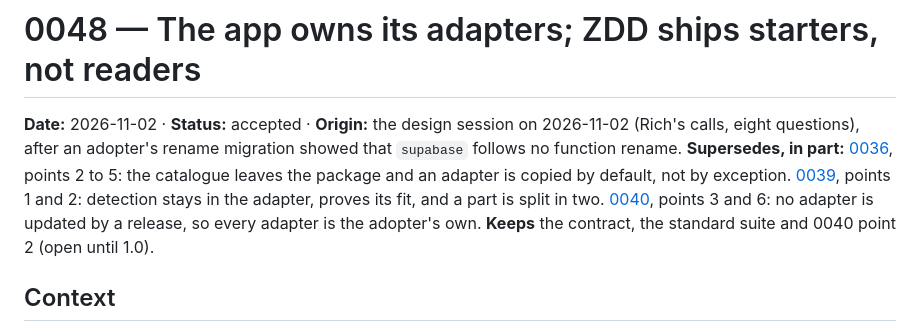
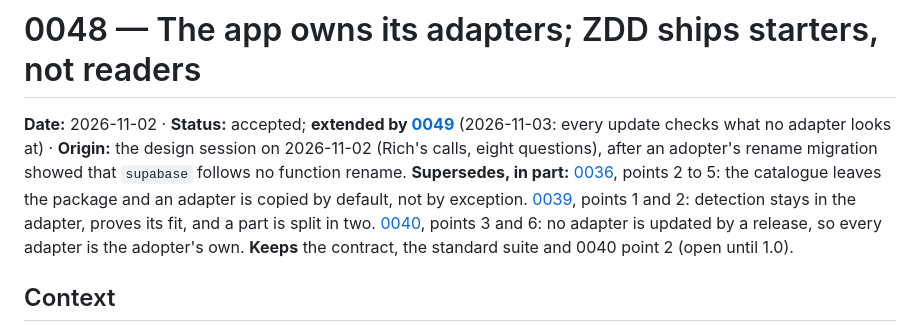
Before and after one commit to rich-rees/zero-drift-docs, a Markdown page: docs/decisions/0048-the-app-owns-its-adapters-zdd-ships-starters-not-readers.md, the part around the change. Rendered like a GitHub page.

```diff
--- a/docs/decisions/0048-the-app-owns-its-adapters-zdd-ships-starters-not-readers.md
+++ b/docs/decisions/0048-the-app-owns-its-adapters-zdd-ships-starters-not-readers.md
@@ -1,6 +1,6 @@
 # 0048 — The app owns its adapters; ZDD ships starters, not readers
 
-**Date:** 2026-11-02 · **Status:** accepted · **Origin:** the design session on 2026-11-02 (Rich's calls, eight questions), after an adopter's rename migration showed that `supabase` follows no function rename. **Supersedes, in part:** [0036](0036-the-core-knows-no-stack-adapters-live-beside-it.md), points 2 to 5: the catalogue leaves the package and an adapter is copied by default, not by exception. [0039](0039-detection-lives-in-each-adapter-bootstrap-builds-the-gaps-and-checks-together.md), points 1 and 2: detection stays in the adapter, proves its fit, and a part is split in two. [0040](0040-adapters-declare-a-contract-number-and-pass-one-standard-suite.md), points 3 and 6: no adapter is updated by a release, so every adapter is the adopter's own. **Keeps** the contract, the standard suite and 0040 point 2 (open until 1.0).
+**Date:** 2026-11-02 · **Status:** accepted; **extended by [0049](0049-every-update-checks-the-map-still-reaches-what-it-should.md)** (2026-11-03: every update checks what no adapter looks at) · **Origin:** the design session on 2026-11-02 (Rich's calls, eight questions), after an adopter's rename migration showed that `supabase` follows no function rename. **Supersedes, in part:** [0036](0036-the-core-knows-no-stack-adapters-live-beside-it.md), points 2 to 5: the catalogue leaves the package and an adapter is copied by default, not by exception. [0039](0039-detection-lives-in-each-adapter-bootstrap-builds-the-gaps-and-checks-together.md), points 1 and 2: detection stays in the adapter, proves its fit, and a part is split in two. [0040](0040-adapters-declare-a-contract-number-and-pass-one-standard-suite.md), points 3 and 6: no adapter is updated by a release, so every adapter is the adopter's own. **Keeps** the contract, the standard suite and 0040 point 2 (open until 1.0).
 
 ## Context
 
```
Also changed, not shown: docs/decisions/0039-detection-lives-in-each-adapter-bootstrap-builds-the-gaps-and-checks-together.md (+1 -1 lines), docs/decisions/0049-every-update-checks-the-map-still-reaches-what-it-should.md (added, +70 -0 lines).
